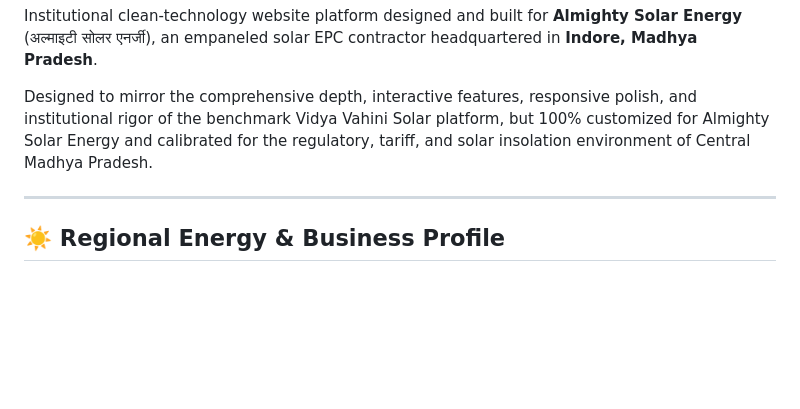
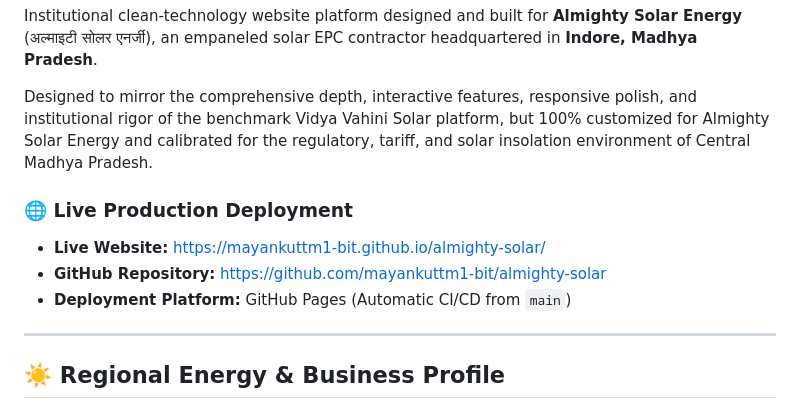
Before and after one commit to mayankuttm1-bit/almighty-solar, a Markdown page: README.md, the part around the change. Drawn GitHub-style; blank space fills up the shorter version.

Commit message:
Update README with live GitHub Pages production URL

```diff
--- a/README.md
+++ b/README.md
@@ -3,6 +3,11 @@
 Institutional clean-technology website platform designed and built for **Almighty Solar Energy** (अल्माइटी सोलर एनर्जी), an empaneled solar EPC contractor headquartered in **Indore, Madhya Pradesh**.
 
 Designed to mirror the comprehensive depth, interactive features, responsive polish, and institutional rigor of the benchmark Vidya Vahini Solar platform, but 100% customized for Almighty Solar Energy and calibrated for the regulatory, tariff, and solar insolation environment of Central Madhya Pradesh.
+
+### 🌐 Live Production Deployment
+- **Live Website:** [https://mayankuttm1-bit.github.io/almighty-solar/](https://mayankuttm1-bit.github.io/almighty-solar/)
+- **GitHub Repository:** [https://github.com/mayankuttm1-bit/almighty-solar](https://github.com/mayankuttm1-bit/almighty-solar)
+- **Deployment Platform:** GitHub Pages (Automatic CI/CD from `main`)
 
 ---
 
```
